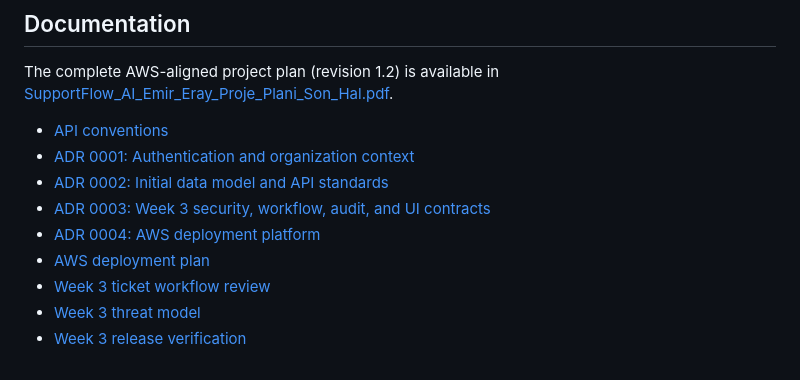
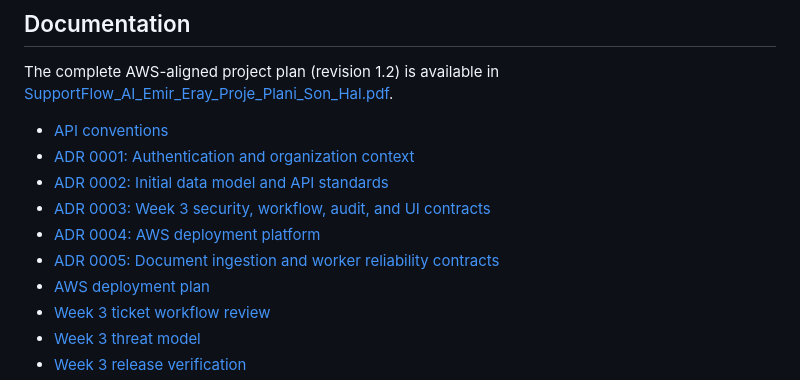
Before and after one commit to kanfan/supportflow-ai, a Markdown page: README.md, the part around the change. GitHub-like rendering.

Commit message:
Define Week 4 ingestion contracts

```diff
--- a/README.md
+++ b/README.md
@@ -424,6 +424,7 @@ The complete AWS-aligned project plan (revision 1.2) is available in
 - [ADR 0002: Initial data model and API standards](./docs/adr/0002-initial-data-model-and-api-standards.md)
 - [ADR 0003: Week 3 security, workflow, audit, and UI contracts](./docs/adr/0003-week-3-security-workflow-and-ui-contracts.md)
 - [ADR 0004: AWS deployment platform](./docs/adr/0004-aws-deployment-platform.md)
+- [ADR 0005: Document ingestion and worker reliability contracts](./docs/adr/0005-document-ingestion-and-worker-reliability.md)
 - [AWS deployment plan](./docs/aws-deployment-plan.md)
 - [Week 3 ticket workflow review](./docs/reviews/week-3-ticket-workflow-and-ui.md)
 - [Week 3 threat model](./docs/security/week-3-threat-model.md)
```
Also changed, not shown: docs/adr/0005-document-ingestion-and-worker-reliability.md (added, +481 -0 lines).
